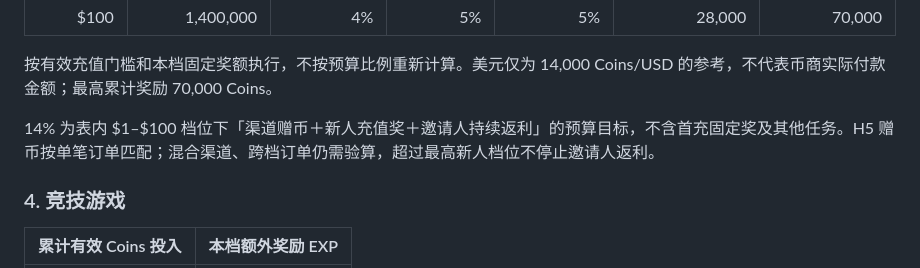
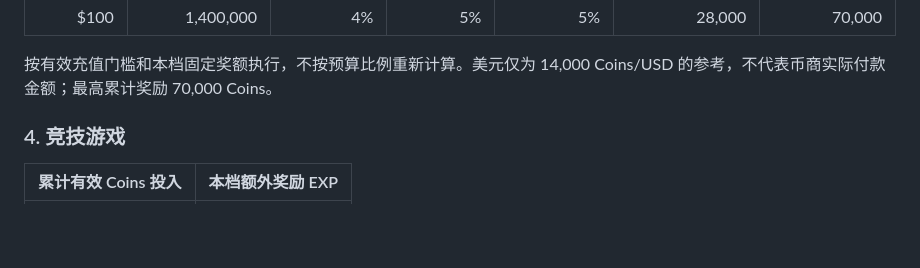
Before and after one commit to hhahahani-lab/product-tutorials, a Markdown page: features/new-user-invitation/PRD.md, the part around the change. Rendered like a GitHub page; blank space fills up the shorter version.

Commit message:
Remove budget discussion from invitation PRD

```diff
--- a/features/new-user-invitation/PRD.md
+++ b/features/new-user-invitation/PRD.md
@@ -88,8 +88,6 @@ Share 提供活动海报、本人邀请信息和可用渠道，也可复制链
 | $100 | 1,400,000 | 4% | 5% | 5% | 28,000 | 70,000 |
 
 按有效充值门槛和本档固定奖额执行，不按预算比例重新计算。美元仅为 14,000 Coins/USD 的参考，不代表币商实际付款金额；最高累计奖励 70,000 Coins。
-
-14% 为表内 $1–$100 档位下「渠道赠币＋新人充值奖＋邀请人持续返利」的预算目标，不含首充固定奖及其他任务。H5 赠币按单笔订单匹配；混合渠道、跨档订单仍需验算，超过最高新人档位不停止邀请人返利。
 
 ### 4. 竞技游戏
 
```
